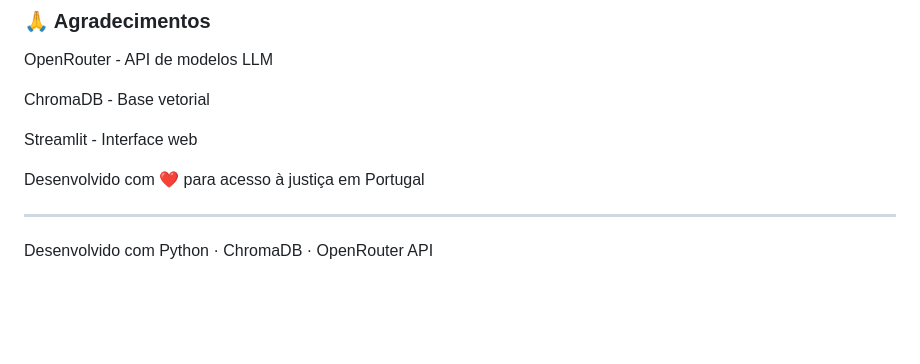
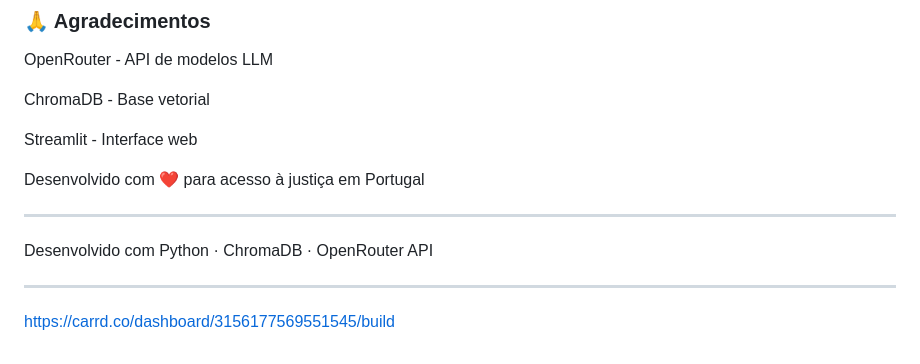
Before and after one commit to F-i-Red/Dr.Jose, a Markdown page: README.md, the part around the change. Rendered like a GitHub page; blank space fills up the shorter version.

Commit message:
Add link to Carrd dashboard in README

```diff
--- a/README.md
+++ b/README.md
@@ -199,3 +199,6 @@ Desenvolvido com ❤️ para acesso à justiça em Portugal
 ---
 
 Desenvolvido com Python · ChromaDB · OpenRouter API
+
+---
+https://carrd.co/dashboard/3156177569551545/build
```
